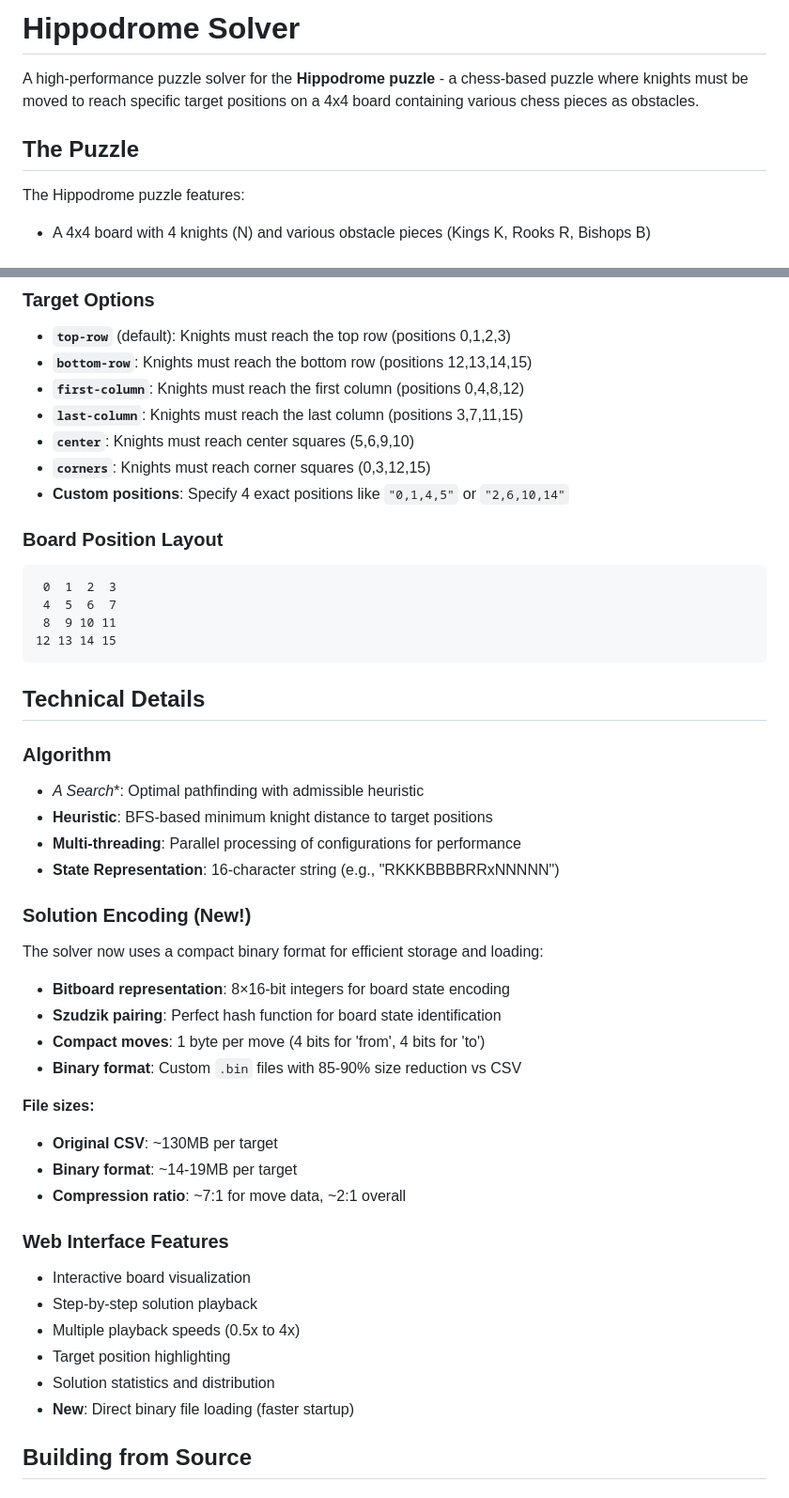
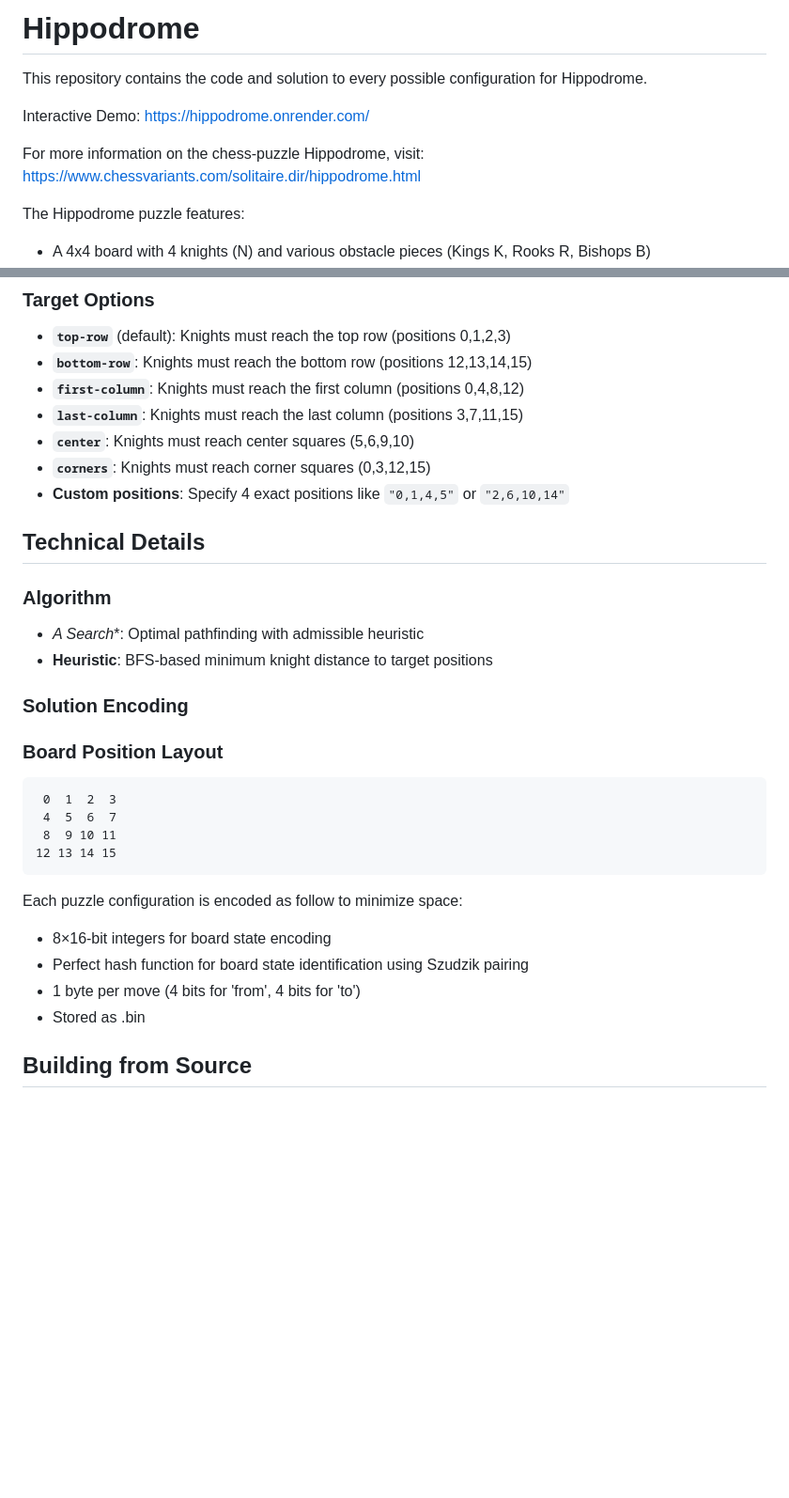
Before and after one commit to huynd2210/Hippodrome, a Markdown page: README.md, 2 parts joined by grey strips. Shown at 94% size. Drawn GitHub-style; blank space fills up the shorter version.

````diff
--- a/README.md
+++ b/README.md
@@ -1,8 +1,9 @@
-# Hippodrome Solver
+# Hippodrome
+This repository contains the code and solution to every possible configuration for Hippodrome.
 
-A high-performance puzzle solver for the **Hippodrome puzzle** - a chess-based puzzle where knights must be moved to reach specific target positions on a 4x4 board containing various chess pieces as obstacles.
+Interactive Demo: https://hippodrome.onrender.com/
 
-## The Puzzle
+For more information on the chess-puzzle Hippodrome, visit: https://www.chessvariants.com/solitaire.dir/hippodrome.html
 
 The Hippodrome puzzle features:
 - A 4x4 board with 4 knights (N) and various obstacle pieces (Kings K, Rooks R, Bishops B)
@@ -62,6 +61,15 @@ Open http://localhost:5000 in your browser!
 - **`corners`**: Knights must reach corner squares (0,3,12,15)
 - **Custom positions**: Specify 4 exact positions like `"0,1,4,5"` or `"2,6,10,14"`
 
+
+
+## Technical Details
+
+### Algorithm
+- **A* Search**: Optimal pathfinding with admissible heuristic
+- **Heuristic**: BFS-based minimum knight distance to target positions
+
+### Solution Encoding
 ### **Board Position Layout**
 ```
  0  1  2  3
@@ -69,36 +77,11 @@ Open http://localhost:5000 in your browser!
  8  9 10 11
 12 13 14 15
 ```
-
-## Technical Details
-
-### Algorithm
-- **A* Search**: Optimal pathfinding with admissible heuristic
-- **Heuristic**: BFS-based minimum knight distance to target positions
-- **Multi-threading**: Parallel processing of configurations for performance
-- **State Representation**: 16-character string (e.g., "RKKKBBBBRRxNNNNN")
-
-### Solution Encoding (New!)
-The solver now uses a compact binary format for efficient storage and loading:
-
-- **Bitboard representation**: 8×16-bit integers for board state encoding
-- **Szudzik pairing**: Perfect hash function for board state identification
-- **Compact moves**: 1 byte per move (4 bits for 'from', 4 bits for 'to')
-- **Binary format**: Custom `.bin` files with 85-90% size reduction vs CSV
-
-**File sizes:**
-- **Original CSV**: ~130MB per target
-- **Binary format**: ~14-19MB per target
-- **Compression ratio**: ~7:1 for move data, ~2:1 overall
-
-### Web Interface Features
-- Interactive board visualization
-- Step-by-step solution playback
-- Multiple playback speeds (0.5x to 4x)
-- Target position highlighting
-- Solution statistics and distribution
-- **New**: Direct binary file loading (faster startup)
-
+Each puzzle configuration is encoded as follow to minimize space:
+- 8×16-bit integers for board state encoding
+- Perfect hash function for board state identification using Szudzik pairing
+- 1 byte per move (4 bits for 'from', 4 bits for 'to')
+- Stored as .bin
 ## Building from Source
 
 ### Requirements
````
Also changed, not shown: other parts of README.md (+1 -74 lines).
